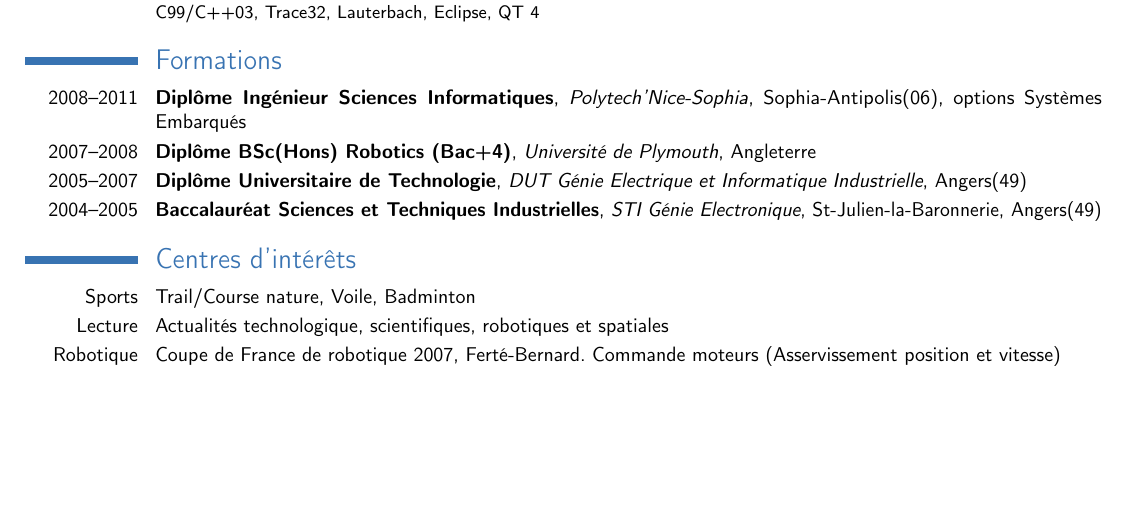
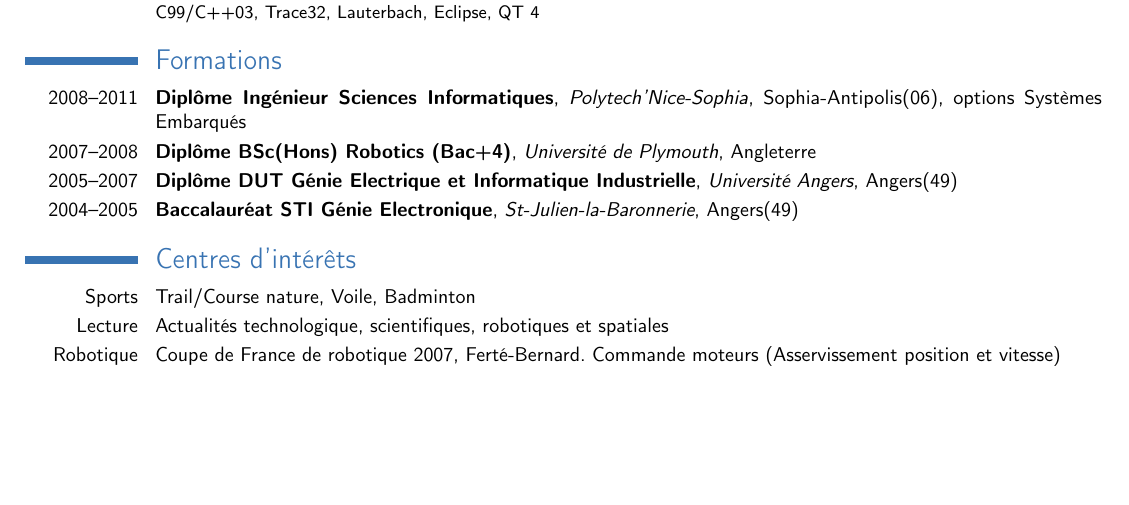
Before and after one commit to nboutin/cv, a LaTeX CV (nicolas_boutin_cv.tex): part of the page, cut so that both start at the same text. Compiled offline with pdfLaTeX.

Commit message:
harmonize section formation field

```diff
--- a/nicolas_boutin_cv.tex
+++ b/nicolas_boutin_cv.tex
@@ -87,9 +87,9 @@
 \section{Formations}
 
 \cventry{2008--2011}{Diplôme Ingénieur Sciences Informatiques}{Polytech'Nice-Sophia}{Sophia-Antipolis(06)}{options Systèmes Embarqués}{}
-\cventry{2007--2008}{Diplôme BSc(Hons) Robotics (Bac+4)}{Université de Plymouth}{Angleterre}{}{}{}
-\cventry{2005--2007}{Diplôme Universitaire de Technologie}{DUT Génie Electrique et Informatique Industrielle}{Angers(49)}{}{}
-\cventry{2004--2005}{Baccalauréat Sciences et Techniques Industrielles}{STI Génie Electronique}{St-Julien-la-Baronnerie}{Angers(49)}{}
+\cventry{2007--2008}{Diplôme BSc(Hons) Robotics (Bac+4)}{Université de Plymouth}{Angleterre}{}{}
+\cventry{2005--2007}{Diplôme DUT Génie Electrique et Informatique Industrielle}{Université Angers}{Angers(49)}{}{}
+\cventry{2004--2005}{Baccalauréat STI Génie Electronique}{St-Julien-la-Baronnerie}{Angers(49)}{}{}
 
 \section{Centres d'intérêts}
 
```
Also changed, not shown: nicolas_boutin_cv.pdf.
